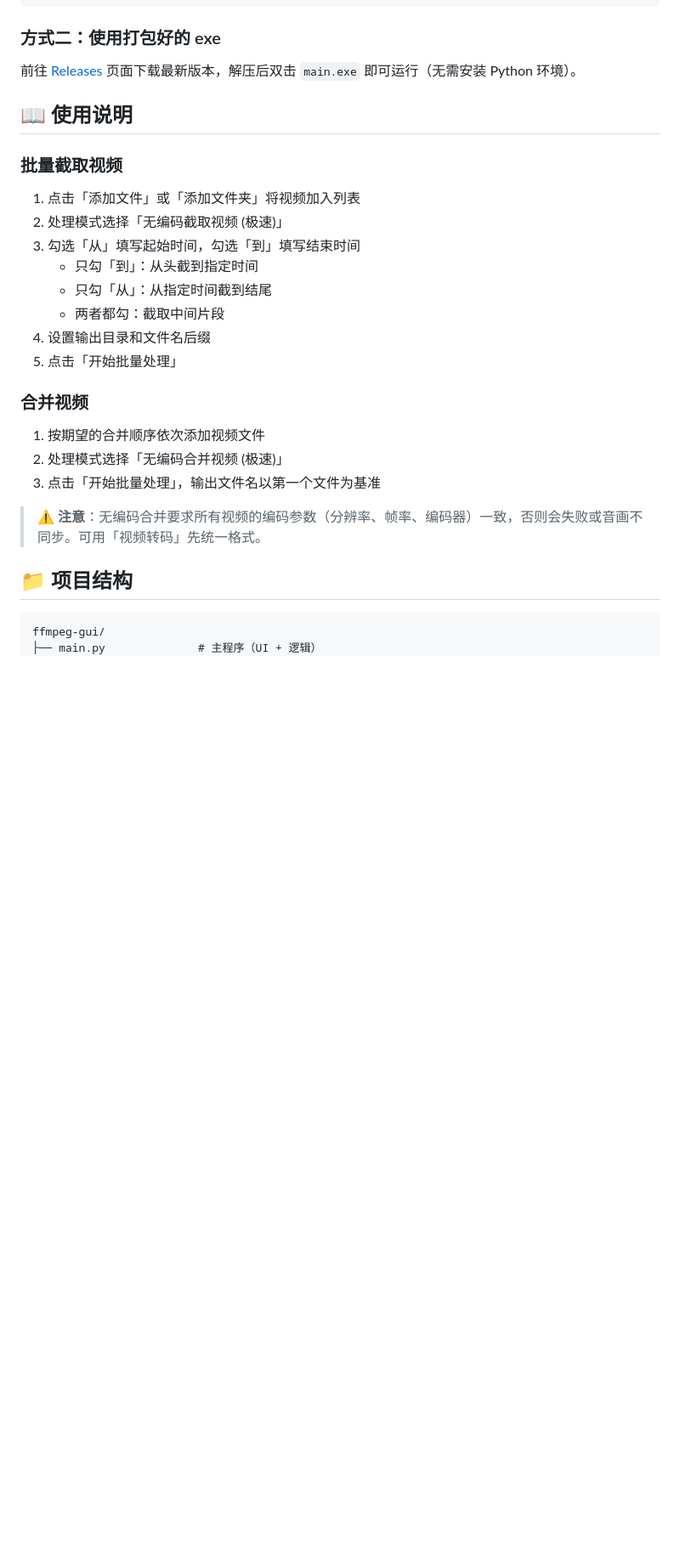
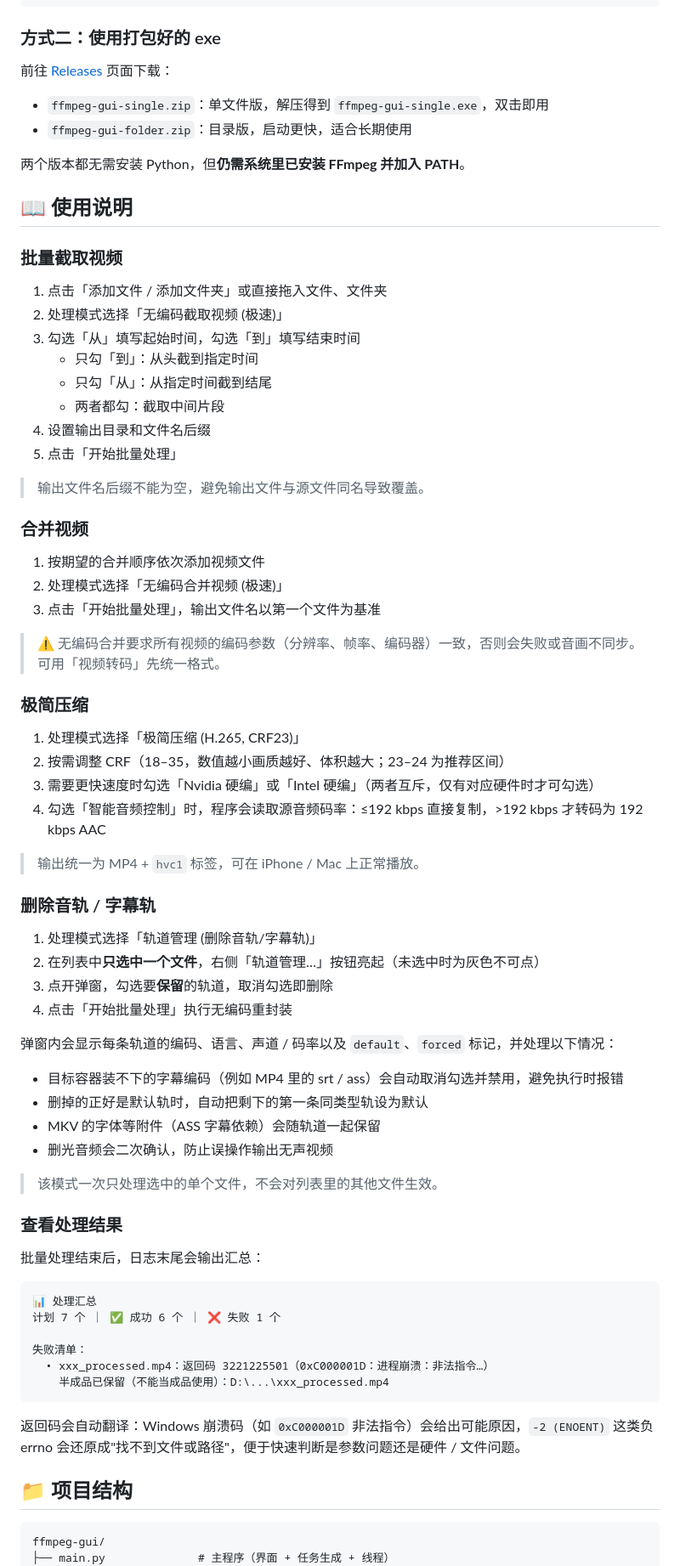
Before and after one commit to normally4680/ffmpeg-gui, a Markdown page: README.md, the part around one of its changes. Shown at 85% size. Rendered like a GitHub page; blank space fills up the shorter version.

````diff
--- a/README.md
+++ b/README.md
@@ -59,13 +70,18 @@ python main.py
 
 ### 方式二：使用打包好的 exe
 
-前往 [Releases](https://github.com/<你的用户名>/ffmpeg-gui/releases) 页面下载最新版本，解压后双击 `main.exe` 即可运行（无需安装 Python 环境）。
+前往 [Releases](https://github.com/normally4680/ffmpeg-gui/releases) 页面下载：
+
+- `ffmpeg-gui-single.zip`：单文件版，解压得到 `ffmpeg-gui-single.exe`，双击即用
+- `ffmpeg-gui-folder.zip`：目录版，启动更快，适合长期使用
+
+两个版本都无需安装 Python，但**仍需系统里已安装 FFmpeg 并加入 PATH**。
 
 ## 📖 使用说明
 
 ### 批量截取视频
 
-1. 点击「添加文件」或「添加文件夹」将视频加入列表
+1. 点击「添加文件 / 添加文件夹」或直接拖入文件、文件夹
 2. 处理模式选择「无编码截取视频 (极速)」
 3. 勾选「从」填写起始时间，勾选「到」填写结束时间
    - 只勾「到」：从头截到指定时间
@@ -74,17 +90,59 @@ python main.py
 4. 设置输出目录和文件名后缀
 5. 点击「开始批量处理」
 
+> 输出文件名后缀不能为空，避免输出文件与源文件同名导致覆盖。
+
 ### 合并视频
 
 1. 按期望的合并顺序依次添加视频文件
 2. 处理模式选择「无编码合并视频 (极速)」
 3. 点击「开始批量处理」，输出文件名以第一个文件为基准
 
-> ⚠️ **注意**：无编码合并要求所有视频的编码参数（分辨率、帧率、编码器）一致，否则会失败或音画不同步。可用「视频转码」先统一格式。
+> ⚠️ 无编码合并要求所有视频的编码参数（分辨率、帧率、编码器）一致，否则会失败或音画不同步。可用「视频转码」先统一格式。
+
+### 极简压缩
+
+1. 处理模式选择「极简压缩 (H.265, CRF23)」
+2. 按需调整 CRF（18–35，数值越小画质越好、体积越大；23–24 为推荐区间）
+3. 需要更快速度时勾选「Nvidia 硬编」或「Intel 硬编」（两者互斥，仅有对应硬件时才可勾选）
+4. 勾选「智能音频控制」时，程序会读取源音频码率：≤192 kbps 直接复制，>192 kbps 才转码为 192 kbps AAC
+
+> 输出统一为 MP4 + `hvc1` 标签，可在 iPhone / Mac 上正常播放。
+
+### 删除音轨 / 字幕轨
+
+1. 处理模式选择「轨道管理 (删除音轨/字幕轨)」
+2. 在列表中**只选中一个文件**，右侧「轨道管理…」按钮亮起（未选中时为灰色不可点）
+3. 点开弹窗，勾选要**保留**的轨道，取消勾选即删除
+4. 点击「开始批量处理」执行无编码重封装
+
+弹窗内会显示每条轨道的编码、语言、声道 / 码率以及 `default`、`forced` 标记，并处理以下情况：
+
+- 目标容器装不下的字幕编码（例如 MP4 里的 srt / ass）会自动取消勾选并禁用，避免执行时报错
+- 删掉的正好是默认轨时，自动把剩下的第一条同类型轨设为默认
+- MKV 的字体等附件（ASS 字幕依赖）会随轨道一起保留
+- 删光音频会二次确认，防止误操作输出无声视频
+
+> 该模式一次只处理选中的单个文件，不会对列表里的其他文件生效。
+
+### 查看处理结果
+
+批量处理结束后，日志末尾会输出汇总：
+
+```
+📊 处理汇总
+计划 7 个 ｜ ✅ 成功 6 个 ｜ ❌ 失败 1 个
+
+失败清单：
+  • xxx_processed.mp4：返回码 3221225501（0xC000001D：进程崩溃：非法指令…）
+    半成品已保留（不能当成品使用）：D:\...\xxx_processed.mp4
+```
+
+返回码会自动翻译：Windows 崩溃码（如 `0xC000001D` 非法指令）会给出可能原因，`-2 (ENOENT)` 这类负 errno 会还原成"找不到文件或路径"，便于快速判断是参数问题还是硬件 / 文件问题。
 
 ## 📁 项目结构
 
 ```
 ffmpeg-gui/
-├── main.py              # 主程序（UI + 逻辑）
+├── main.py              # 主程序（界面 + 任务生成 + 线程）
 ├── requirements.txt     # 依赖清单
````
Also changed, not shown: other parts of README.md (+41 -13 lines), screenshots/main.png, screenshots/tracks.png (added), 1 other file.
